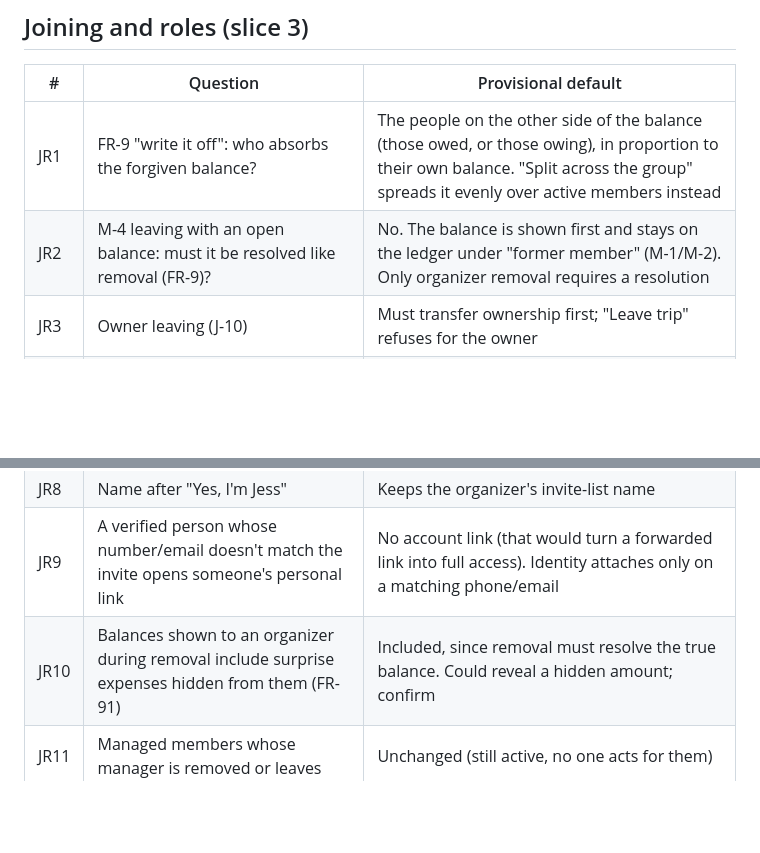
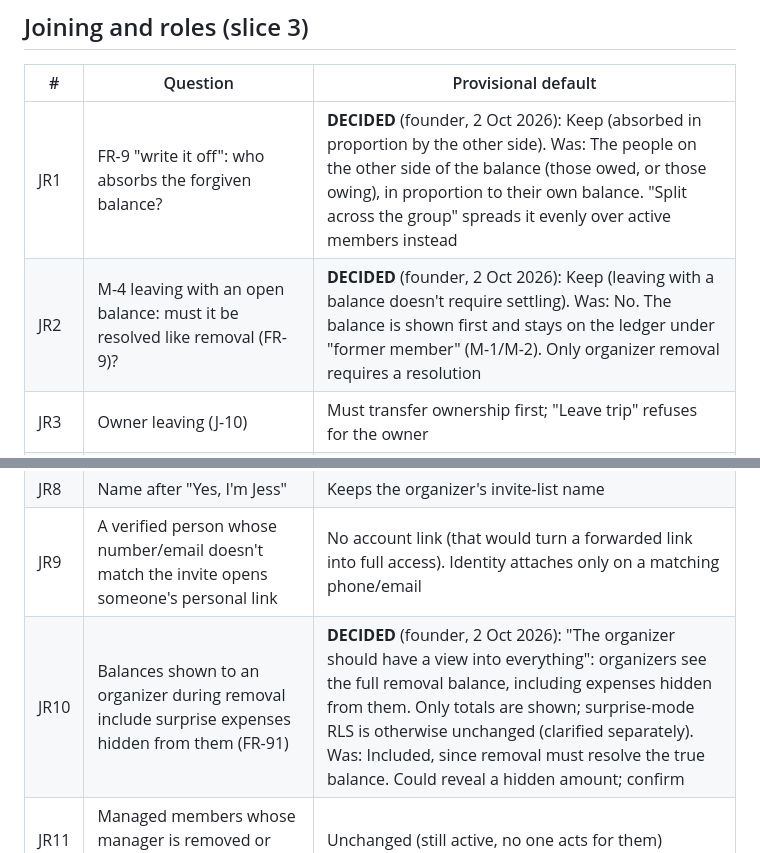
Before and after one commit to nicholas-won/wandr, a Markdown page: docs/open-questions.md, 2 parts joined by grey strips. GitHub-like rendering; blank space fills up the shorter version.

```diff
--- a/docs/open-questions.md
+++ b/docs/open-questions.md
@@ -91,8 +102,8 @@ Decided by the founder in chat; propose adding to §13 as D64:
 
 | # | Question | Provisional default |
 |---|---|---|
-| JR1 | FR-9 "write it off": who absorbs the forgiven balance? | The people on the other side of the balance (those owed, or those owing), in proportion to their own balance. "Split across the group" spreads it evenly over active members instead |
-| JR2 | M-4 leaving with an open balance: must it be resolved like removal (FR-9)? | No. The balance is shown first and stays on the ledger under "former member" (M-1/M-2). Only organizer removal requires a resolution |
+| JR1 | FR-9 "write it off": who absorbs the forgiven balance? | **DECIDED** (founder, 2 Oct 2026): Keep (absorbed in proportion by the other side). Was: The people on the other side of the balance (those owed, or those owing), in proportion to their own balance. "Split across the group" spreads it evenly over active members instead |
+| JR2 | M-4 leaving with an open balance: must it be resolved like removal (FR-9)? | **DECIDED** (founder, 2 Oct 2026): Keep (leaving with a balance doesn't require settling). Was: No. The balance is shown first and stays on the ledger under "former member" (M-1/M-2). Only organizer removal requires a resolution |
 | JR3 | Owner leaving (J-10) | Must transfer ownership first; "Leave trip" refuses for the owner |
 | JR4 | Denied or removed people using the group link again | "Ask the organizer to add you"; no new request. Organizers can restore (30 days) or re-invite |
 | JR5 | J-7 auto-pause: does the link resume by itself once requests are cleared? | No. At 20 open requests the link turns off; the organizer makes a new link (the old one has clearly spread) |
@@ -100,7 +111,7 @@ Decided by the founder in chat; propose adding to §13 as D64:
 | JR7 | J-8 "That's not me" | A separate pending request under the typed name, flagged "says they're not Jess"; the invite row stays as is |
 | JR8 | Name after "Yes, I'm Jess" | Keeps the organizer's invite-list name |
 | JR9 | A verified person whose number/email doesn't match the invite opens someone's personal link | No account link (that would turn a forwarded link into full access). Identity attaches only on a matching phone/email |
-| JR10 | Balances shown to an organizer during removal include surprise expenses hidden from them (FR-91) | Included, since removal must resolve the true balance. Could reveal a hidden amount; confirm |
+| JR10 | Balances shown to an organizer during removal include surprise expenses hidden from them (FR-91) | **DECIDED** (founder, 2 Oct 2026): "The organizer should have a view into everything": organizers see the full removal balance, including expenses hidden from them. Only totals are shown; surprise-mode RLS is otherwise unchanged (clarified separately). Was: Included, since removal must resolve the true balance. Could reveal a hidden amount; confirm |
 | JR11 | Managed members whose manager is removed or leaves | Unchanged (still active, no one acts for them) |
 | JR12 | Organizer alert when the link auto-pauses; "Jess joined" undo (J-8) | In-app banner and audit entries only; no text yet |
 | JR13 | FR-T4/T5 notices: People page only, or also the Ideas feed? | People page for now; `SizeNotice` is reusable for the feed |
```
Also changed, not shown: other parts of docs/open-questions.md (+20 -9 lines).
